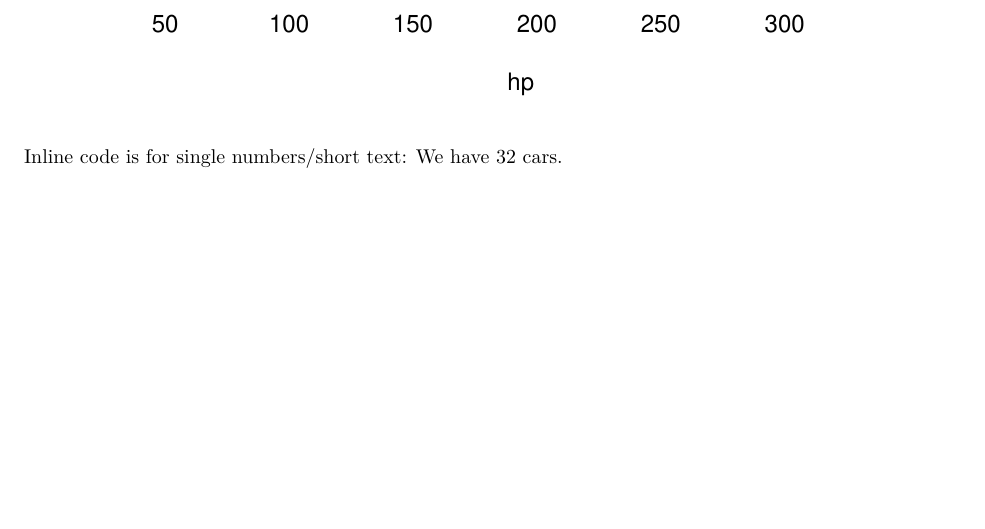
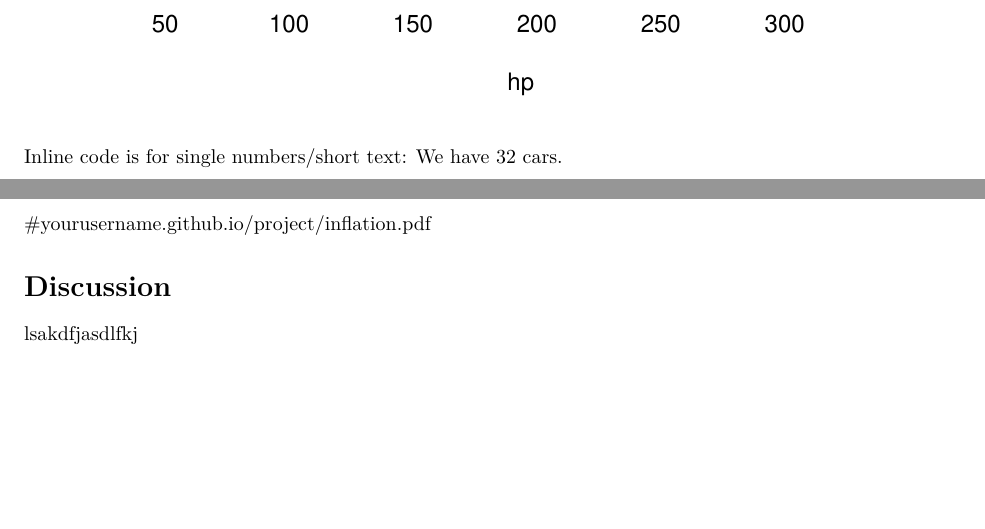
Before and after one commit to aaronpeikert/adsfkjsadlfkj, an R Markdown document (inflation.Rmd): part of the page before the commit and two parts of pages 1 and 2 of 2 after it, the two joined at a grey line, cut so that both start at the same text, the shorter picture padded with empty space. Rendered offline with R 4.5, knitr and Pandoc, then LaTeX, with nearby package versions; some code elsewhere in the file could not run offline; common packages that the code uses without loading them are loaded.

Commit message:
added diskussionc

```diff
--- a/inflation.Rmd
+++ b/inflation.Rmd
@@ -68,3 +68,10 @@ with(mtcars, plot(hp, mpg))
 
 Inline code is for single numbers/short text:
 We have `r nrow(mtcars)` cars.
+
+
+#yourusername.github.io/project/inflation.pdf
+
+# Discussion
+
+lsakdfjasdlfkj
```
